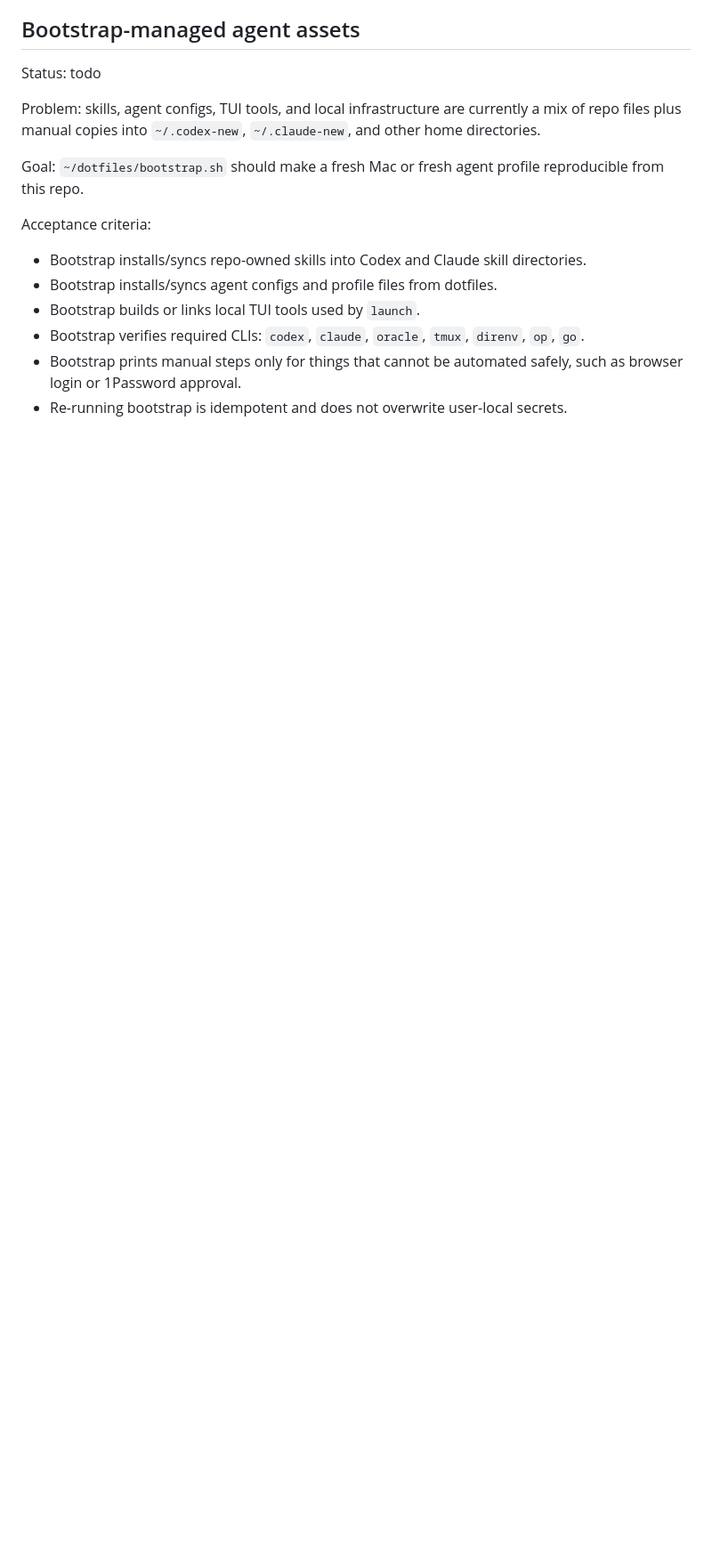
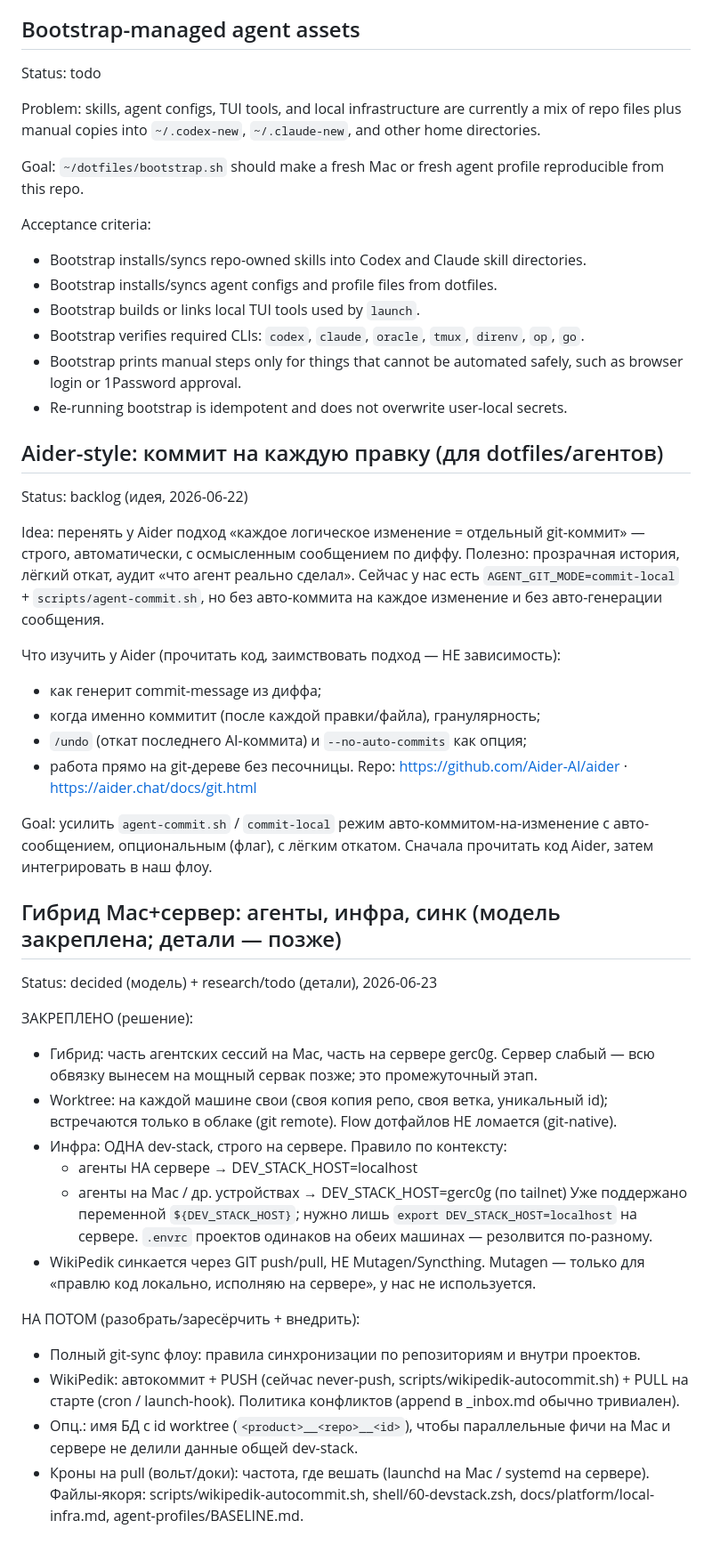
Before and after one commit to Gerc0g/dotfiles, a Markdown page: docs/BACKLOG.md, the part around the change. Shown at 89% size. Drawn GitHub-style; blank space fills up the shorter version.

Commit message:
docs(backlog): aider commit-per-change + hybrid Mac+server model

```diff
--- a/docs/BACKLOG.md
+++ b/docs/BACKLOG.md
@@ -173,3 +173,52 @@ Acceptance criteria:
 - Bootstrap verifies required CLIs: `codex`, `claude`, `oracle`, `tmux`, `direnv`, `op`, `go`.
 - Bootstrap prints manual steps only for things that cannot be automated safely, such as browser login or 1Password approval.
 - Re-running bootstrap is idempotent and does not overwrite user-local secrets.
+
+
+## Aider-style: коммит на каждую правку (для dotfiles/агентов)
+
+Status: backlog (идея, 2026-06-22)
+
+Idea: перенять у Aider подход «каждое логическое изменение = отдельный git-коммит»
+— строго, автоматически, с осмысленным сообщением по диффу. Полезно: прозрачная
+история, лёгкий откат, аудит «что агент реально сделал». Сейчас у нас есть
+`AGENT_GIT_MODE=commit-local` + `scripts/agent-commit.sh`, но без авто-коммита на
+каждое изменение и без авто-генерации сообщения.
+
+Что изучить у Aider (прочитать код, заимствовать подход — НЕ зависимость):
+- как генерит commit-message из диффа;
+- когда именно коммитит (после каждой правки/файла), гранулярность;
+- `/undo` (откат последнего AI-коммита) и `--no-auto-commits` как опция;
+- работа прямо на git-дереве без песочницы.
+Repo: https://github.com/Aider-AI/aider · https://aider.chat/docs/git.html
+
+Goal: усилить `agent-commit.sh` / `commit-local` режим авто-коммитом-на-изменение
+с авто-сообщением, опциональным (флаг), с лёгким откатом. Сначала прочитать код
+Aider, затем интегрировать в наш флоу.
+
+## Гибрид Mac+сервер: агенты, инфра, синк (модель закреплена; детали — позже)
+
+Status: decided (модель) + research/todo (детали), 2026-06-23
+
+ЗАКРЕПЛЕНО (решение):
+- Гибрид: часть агентских сессий на Mac, часть на сервере gerc0g. Сервер слабый —
+  всю обвязку вынесем на мощный сервак позже; это промежуточный этап.
+- Worktree: на каждой машине свои (своя копия репо, своя ветка, уникальный id);
+  встречаются только в облаке (git remote). Flow дотфайлов НЕ ломается (git-native).
+- Инфра: ОДНА dev-stack, строго на сервере. Правило по контексту:
+  - агенты НА сервере → DEV_STACK_HOST=localhost
+  - агенты на Mac / др. устройствах → DEV_STACK_HOST=gerc0g (по tailnet)
+  Уже поддержано переменной `${DEV_STACK_HOST}`; нужно лишь `export DEV_STACK_HOST=localhost`
+  на сервере. `.envrc` проектов одинаков на обеих машинах — резолвится по-разному.
+- WikiPedik синкается через GIT push/pull, НЕ Mutagen/Syncthing. Mutagen — только для
+  «правлю код локально, исполняю на сервере», у нас не используется.
+
+НА ПОТОМ (разобрать/заресёрчить + внедрить):
+- Полный git-sync флоу: правила синхронизации по репозиториям и внутри проектов.
+- WikiPedik: автокоммит + PUSH (сейчас never-push, scripts/wikipedik-autocommit.sh) +
+  PULL на старте (cron / launch-hook). Политика конфликтов (append в _inbox.md обычно тривиален).
+- Опц.: имя БД с id worktree (`<product>__<repo>__<id>`), чтобы параллельные фичи на
+  Mac и сервере не делили данные общей dev-stack.
+- Кроны на pull (вольт/доки): частота, где вешать (launchd на Mac / systemd на сервере).
+Файлы-якоря: scripts/wikipedik-autocommit.sh, shell/60-devstack.zsh,
+docs/platform/local-infra.md, agent-profiles/BASELINE.md.
```
